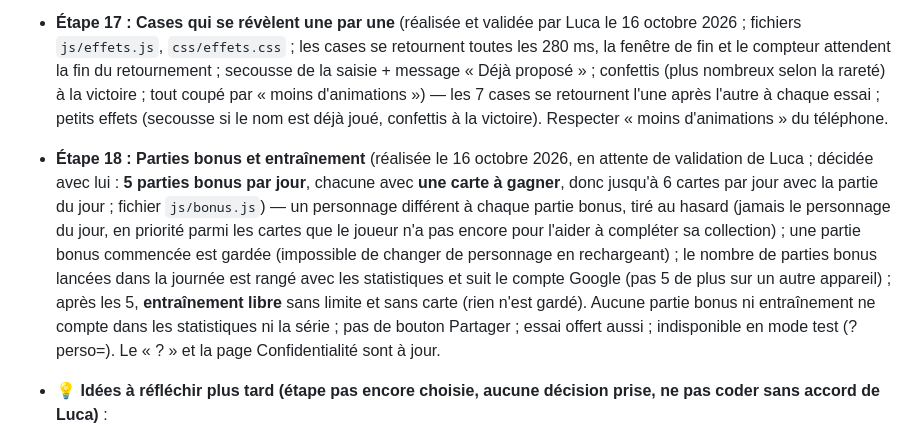
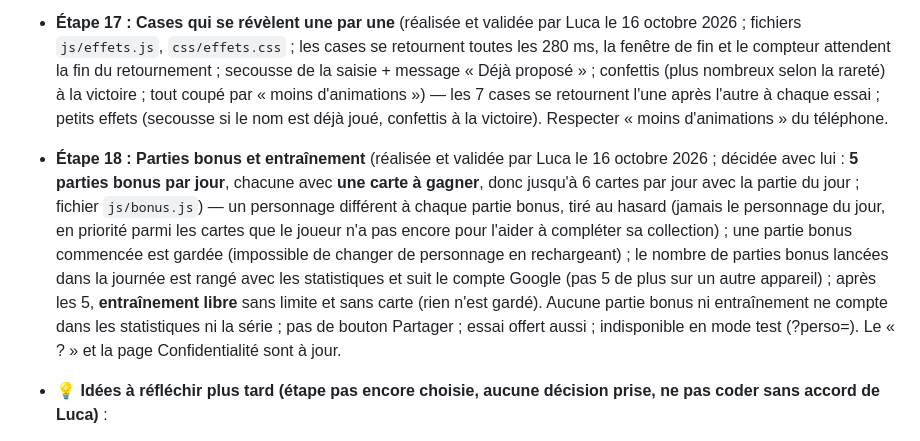
Before and after one commit to LuckyLe10E/heros-du-jour, a Markdown page: BRIEF.md, the part around the change. GitHub-like rendering.

Commit message:
Étape 18 validée : parties bonus (notes du brief)
Co-Authored-By: Claude Sonnet 5.5 <noreply@anthropic.com>

```diff
--- a/BRIEF.md
+++ b/BRIEF.md
@@ -332,7 +332,7 @@ Même méthode qu'avant : une étape à la fois, test précis, validation de Luc
 - **Étape 16 : Statistiques, série de jours et profil** (réalisée et validée par Luca le 16 octobre 2026 ; fichiers `js/statistiques.js`, `js/profil.js`, `css/profil.css`, `css/fiches.css` ; ordre validé : vitrine, statistiques avec « les 14 derniers jours » AVANT « en combien d'essais ? », collection, compte ; la série compte les jours JOUÉS d'affilée, gagnés ou perdus) — un écran « Mon profil », qui marche avec ou sans compte (sans compte : statistiques sur l'appareil ; avec le compte Google : elles suivent le joueur). Contenu : (1) statistiques : parties jouées, % de victoires, série de jours d'affilée et meilleure série, répartition des essais ; (2) résumé de la collection (cartes par rareté et par univers) ; (3) une **carte favorite en vitrine** choisie parmi ses cartes (pas de photo ni de pseudo) ; (4) la partie compte (connexion, déconnexion, suppression), qui quitte la petite fenêtre « Mon compte ». Méthode : on note le résultat de **chaque jour joué** (numéro du jour, gagné ou non, nombre d'essais) ; les statistiques sont calculées à partir de cet historique, ce qui permet de fusionner plusieurs appareils sans compter deux fois le même jour. L'essai offert n'y compte pas. Ordre de travail : maquette (`maquettes/profil.html`) validée par Luca, puis branchement au vrai jeu.
 - **💡 Idée pour plus tard, pas une étape : un pseudo** (et peut-être des classements entre amis). Ne pas l'ajouter maintenant : ce serait une donnée personnelle de plus (à mettre dans la page Confidentialité et dans `CLAUDE.md`). À reprendre seulement si on fait des classements.
 - **Étape 17 : Cases qui se révèlent une par une** (réalisée et validée par Luca le 16 octobre 2026 ; fichiers `js/effets.js`, `css/effets.css` ; les cases se retournent toutes les 280 ms, la fenêtre de fin et le compteur attendent la fin du retournement ; secousse de la saisie + message « Déjà proposé » ; confettis (plus nombreux selon la rareté) à la victoire ; tout coupé par « moins d'animations ») — les 7 cases se retournent l'une après l'autre à chaque essai ; petits effets (secousse si le nom est déjà joué, confettis à la victoire). Respecter « moins d'animations » du téléphone.
-- **Étape 18 : Parties bonus et entraînement** (réalisée le 16 octobre 2026, en attente de validation de Luca ; décidée avec lui : **5 parties bonus par jour**, chacune avec **une carte à gagner**, donc jusqu'à 6 cartes par jour avec la partie du jour ; fichier `js/bonus.js`) — un personnage différent à chaque partie bonus, tiré au hasard (jamais le personnage du jour, en priorité parmi les cartes que le joueur n'a pas encore pour l'aider à compléter sa collection) ; une partie bonus commencée est gardée (impossible de changer de personnage en rechargeant) ; le nombre de parties bonus lancées dans la journée est rangé avec les statistiques et suit le compte Google (pas 5 de plus sur un autre appareil) ; après les 5, **entraînement libre** sans limite et sans carte (rien n'est gardé). Aucune partie bonus ni entraînement ne compte dans les statistiques ni la série ; pas de bouton Partager ; essai offert aussi ; indisponible en mode test (?perso=). Le « ? » et la page Confidentialité sont à jour.
+- **Étape 18 : Parties bonus et entraînement** (réalisée et validée par Luca le 16 octobre 2026 ; décidée avec lui : **5 parties bonus par jour**, chacune avec **une carte à gagner**, donc jusqu'à 6 cartes par jour avec la partie du jour ; fichier `js/bonus.js`) — un personnage différent à chaque partie bonus, tiré au hasard (jamais le personnage du jour, en priorité parmi les cartes que le joueur n'a pas encore pour l'aider à compléter sa collection) ; une partie bonus commencée est gardée (impossible de changer de personnage en rechargeant) ; le nombre de parties bonus lancées dans la journée est rangé avec les statistiques et suit le compte Google (pas 5 de plus sur un autre appareil) ; après les 5, **entraînement libre** sans limite et sans carte (rien n'est gardé). Aucune partie bonus ni entraînement ne compte dans les statistiques ni la série ; pas de bouton Partager ; essai offert aussi ; indisponible en mode test (?perso=). Le « ? » et la page Confidentialité sont à jour.
 
 - **💡 Idées à réfléchir plus tard (étape pas encore choisie, aucune décision prise, ne pas coder sans accord de Luca)** :
   1. **Un personnage différent par joueur chaque jour**, pour limiter la triche (qu'un ami ne souffle pas la réponse). Attention : ça change le cœur du jeu (« tout le monde devine le même personnage ») et le texte de partage ne se comparerait plus de la même façon. Pistes à discuter : personnage différent par joueur mais tiré d'une même liste ; ou garder le même pour tous et ajouter un mode supplémentaire.
```
